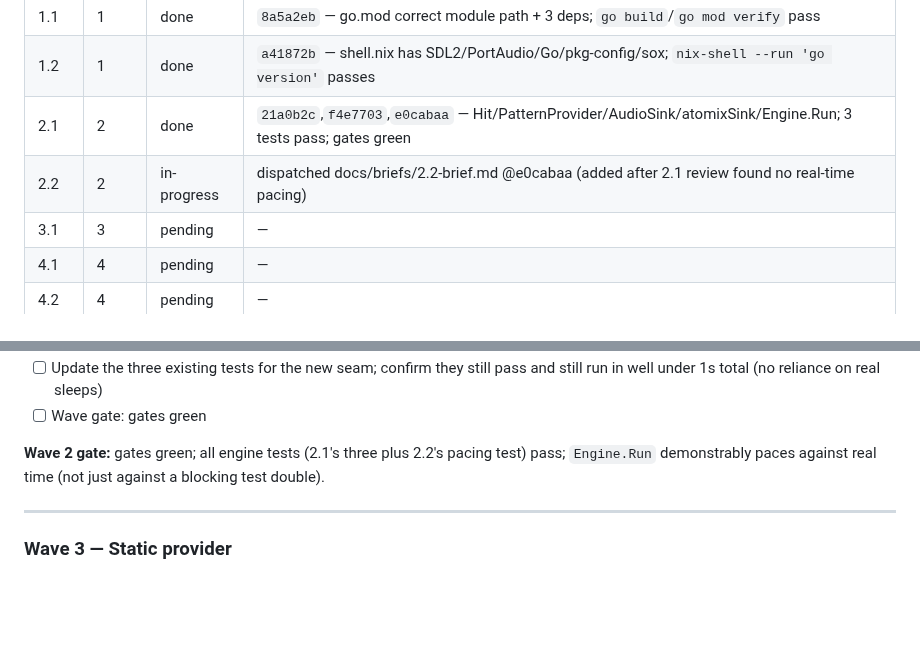
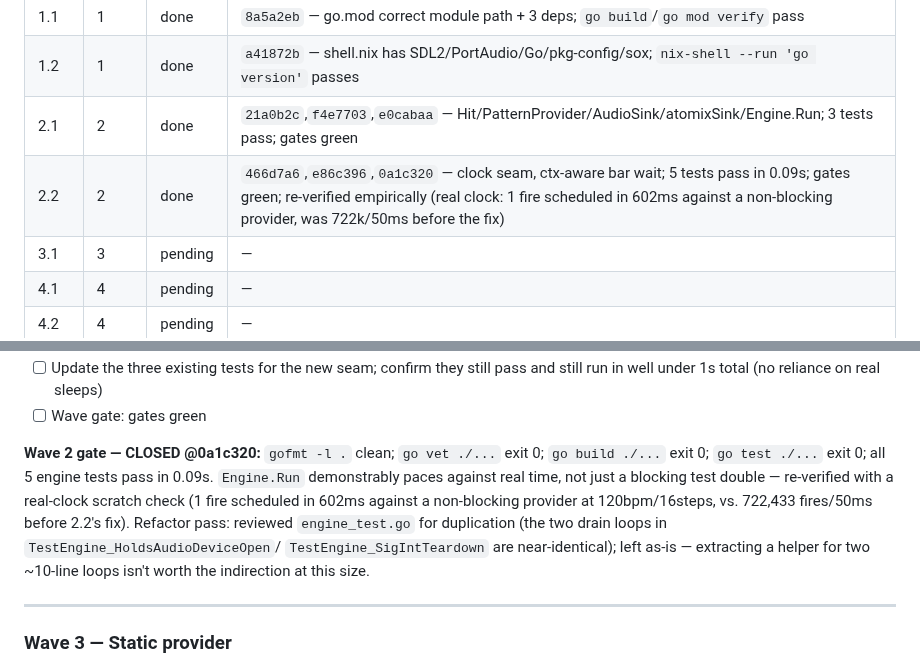
Before and after one commit to nyelonong/basso, a Markdown page: docs/plans/2026-07-19-live-coding-player.md, 2 parts joined by grey strips. Rendered like a GitHub page; blank space fills up the shorter version.

Commit message:
docs: close wave 2 gate — task 2.2 clock seam done, pacing verified
Task 2.2 fixes the real-time pacing gap found in 2.1's review: Engine.Run
now waits on an injectable clock seam between bars. Verified independently
with a scratch real-clock check (1 fire/602ms vs. 722k fires/50ms before
the fix). All gates green, 5 engine tests pass in 0.09s.

```diff
--- a/docs/plans/2026-07-19-live-coding-player.md
+++ b/docs/plans/2026-07-19-live-coding-player.md
@@ -56,7 +56,7 @@ Copied verbatim from the spec's Constraints section.
 | 1.1  | 1    | done | `8a5a2eb` — go.mod correct module path + 3 deps; `go build`/`go mod verify` pass |
 | 1.2  | 1    | done | `a41872b` — shell.nix has SDL2/PortAudio/Go/pkg-config/sox; `nix-shell --run 'go version'` passes |
 | 2.1  | 2    | done | `21a0b2c`,`f4e7703`,`e0cabaa` — Hit/PatternProvider/AudioSink/atomixSink/Engine.Run; 3 tests pass; gates green |
-| 2.2  | 2    | in-progress | dispatched docs/briefs/2.2-brief.md @e0cabaa (added after 2.1 review found no real-time pacing) |
+| 2.2  | 2    | done | `466d7a6`,`e86c396`,`0a1c320` — clock seam, ctx-aware bar wait; 5 tests pass in 0.09s; gates green; re-verified empirically (real clock: 1 fire scheduled in 602ms against a non-blocking provider, was 722k/50ms before the fix) |
 | 3.1  | 3    | pending | — |
 | 4.1  | 4    | pending | — |
 | 4.2  | 4    | pending | — |
@@ -157,9 +157,15 @@ after the full remaining wait)
 - [ ] Update the three existing tests for the new seam; confirm they still pass and still run in well under 1s total (no reliance on real sleeps)
 - [ ] Wave gate: gates green
 
-**Wave 2 gate:** gates green; all engine tests (2.1's three plus 2.2's pacing
-test) pass; `Engine.Run` demonstrably paces against real time (not just
-against a blocking test double).
+**Wave 2 gate — CLOSED @0a1c320:** `gofmt -l .` clean; `go vet ./...` exit 0;
+`go build ./...` exit 0; `go test ./...` exit 0; all 5 engine tests pass in
+0.09s. `Engine.Run` demonstrably paces against real time, not just a blocking
+test double — re-verified with a real-clock scratch check (1 fire scheduled
+in 602ms against a non-blocking provider at 120bpm/16steps, vs. 722,433
+fires/50ms before 2.2's fix). Refactor pass: reviewed `engine_test.go` for
+duplication (the two drain loops in `TestEngine_HoldsAudioDeviceOpen`/
+`TestEngine_SigIntTeardown` are near-identical); left as-is — extracting a
+helper for two ~10-line loops isn't worth the indirection at this size.
 
 ---
 
```
Also changed, not shown: memory-progress.md (+4 -1 lines).
